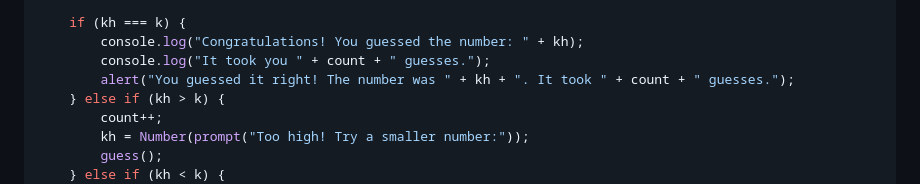
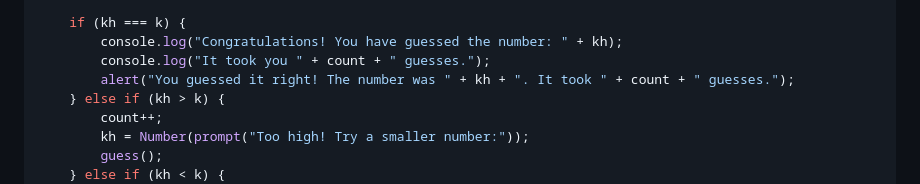
Before and after one commit to AnisurRahmanJU/JS-Trace-Table, a Markdown page: examples/examples.md, the part around the change. GitHub-like rendering.

```diff
--- a/examples/examples.md
+++ b/examples/examples.md
@@ -296,7 +296,7 @@ function guess() {
     }
 
     if (kh === k) {
-        console.log("Congratulations! You guessed the number: " + kh);
+        console.log("Congratulations! You have guessed the number: " + kh);
         console.log("It took you " + count + " guesses.");
         alert("You guessed it right! The number was " + kh + ". It took " + count + " guesses.");
     } else if (kh > k) {
```
